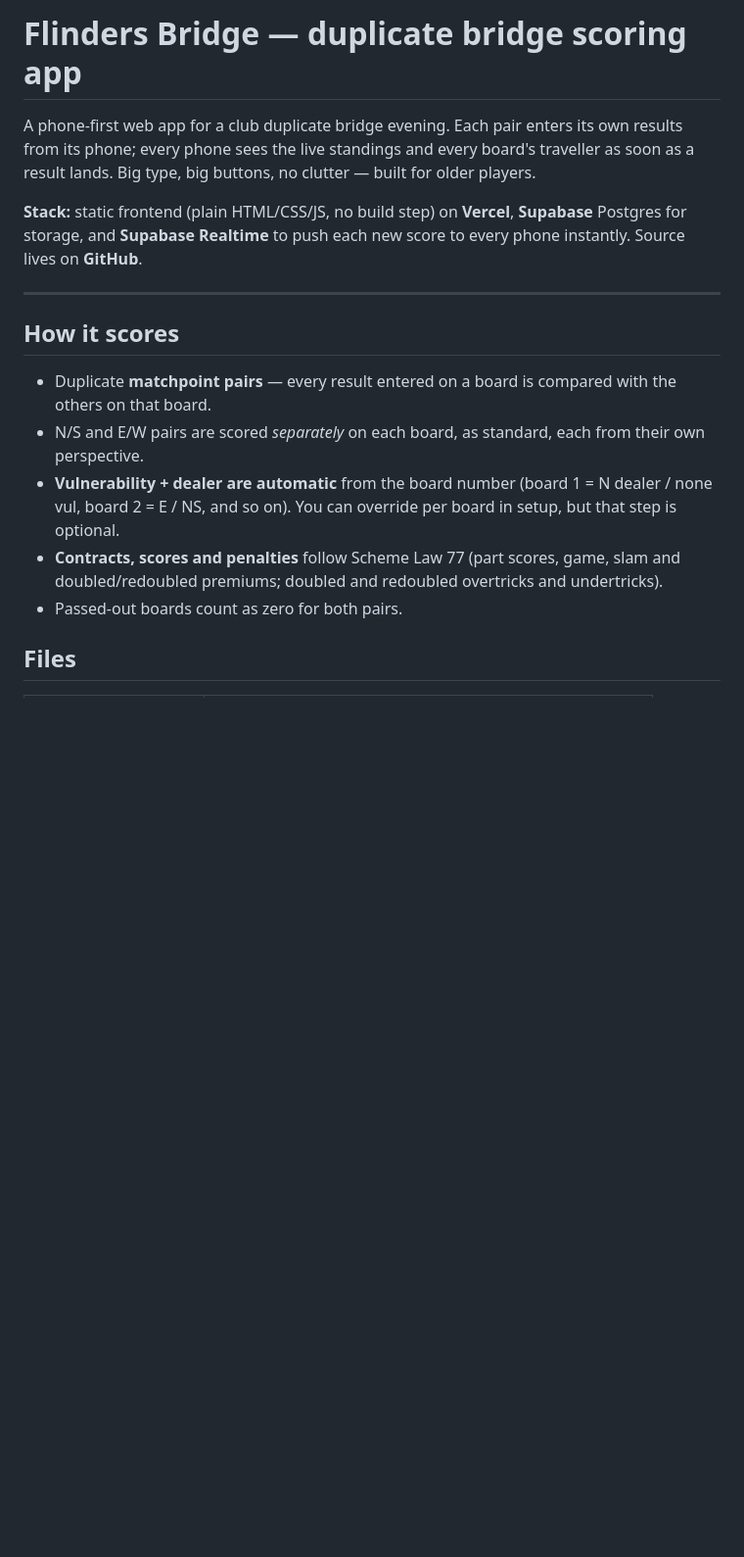
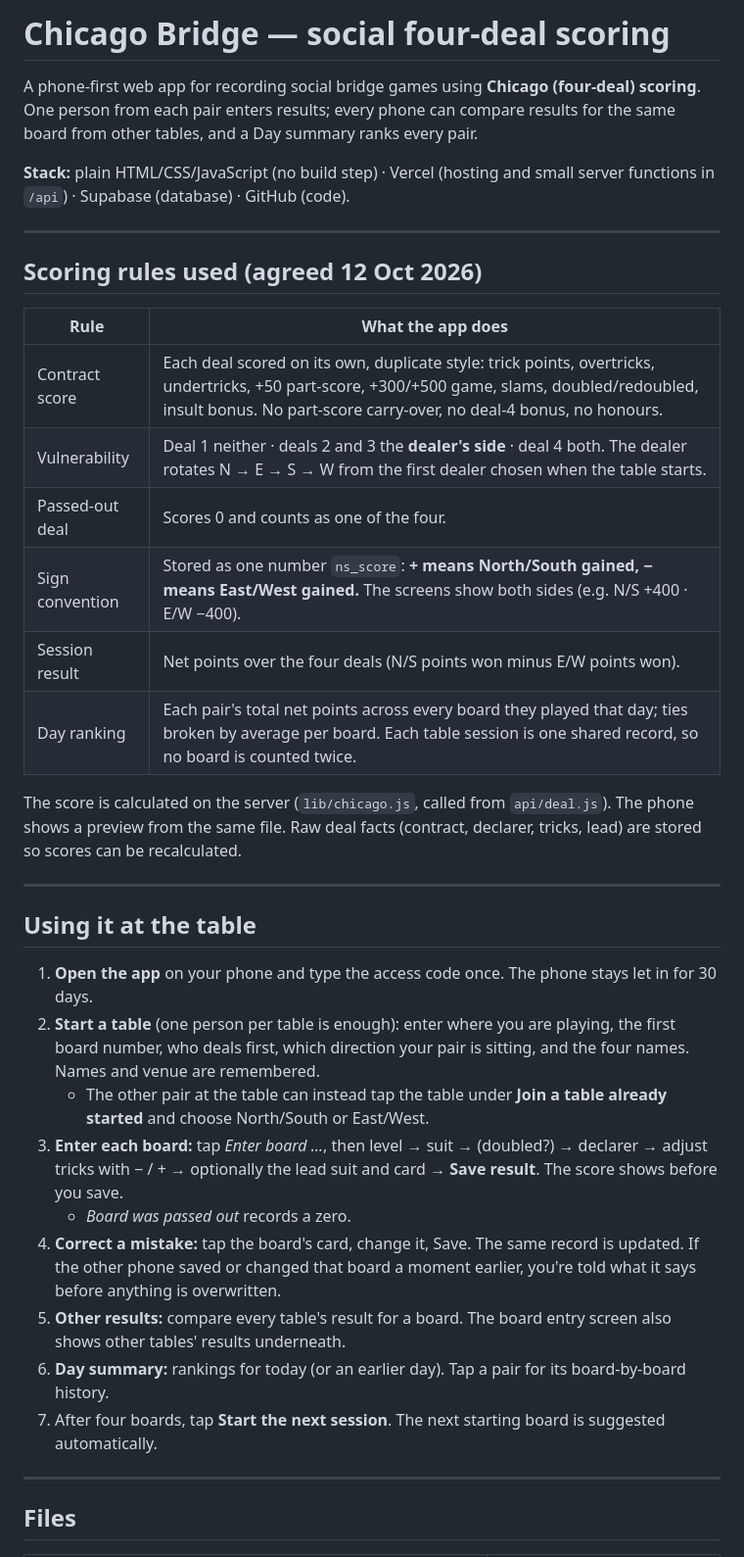
Before and after one commit to jonpearce/bridge-scoring-app, a Markdown page: README.md, the part around one of its changes. Shown at 98% size. Rendered like a GitHub page; blank space fills up the shorter version.

```diff
--- a/README.md
+++ b/README.md
@@ -1,29 +1,56 @@
-# Flinders Bridge — duplicate bridge scoring app
+# Chicago Bridge — social four-deal scoring
 
-A phone-first web app for a club duplicate bridge evening. Each pair enters its
-own results from its phone; every phone sees the live standings and every
-board's traveller as soon as a result lands. Big type, big buttons, no clutter —
-built for older players.
+A phone-first web app for recording social bridge games using **Chicago
+(four-deal) scoring**. One person from each pair enters results; every
+phone can compare results for the same board from other tables, and a Day
+summary ranks every pair.
 
-**Stack:** static frontend (plain HTML/CSS/JS, no build step) on **Vercel**,
-**Supabase** Postgres for storage, and **Supabase Realtime** to push each new
-score to every phone instantly. Source lives on **GitHub**.
+**Stack:** plain HTML/CSS/JavaScript (no build step) · Vercel (hosting and
+small server functions in `/api`) · Supabase (database) · GitHub (code).
 
 ---
 
-## How it scores
+## Scoring rules used (agreed 12 Oct 2026)
 
-- Duplicate **matchpoint pairs** — every result entered on a board is compared
-  with the others on that board.
-- N/S and E/W pairs are scored *separately* on each board, as standard, each
-  from their own perspective.
-- **Vulnerability + dealer are automatic** from the board number (board 1 = N
-  dealer / none vul, board 2 = E / NS, and so on). You can override per board
-  in setup, but that step is optional.
-- **Contracts, scores and penalties** follow Scheme Law 77 (part scores, game,
-  slam and doubled/redoubled premiums; doubled and redoubled overtricks and
-  undertricks).
-- Passed-out boards count as zero for both pairs.
+| Rule | What the app does |
+| --- | --- |
+| Contract score | Each deal scored on its own, duplicate style: trick points, overtricks, undertricks, +50 part-score, +300/+500 game, slams, doubled/redoubled, insult bonus. No part-score carry-over, no deal-4 bonus, no honours. |
+| Vulnerability | Deal 1 neither · deals 2 and 3 the **dealer's side** · deal 4 both. The dealer rotates N → E → S → W from the first dealer chosen when the table starts. |
+| Passed-out deal | Scores 0 and counts as one of the four. |
+| Sign convention | Stored as one number `ns_score`: **+ means North/South gained, − means East/West gained.** The screens show both sides (e.g. N/S +400 · E/W −400). |
+| Session result | Net points over the four deals (N/S points won minus E/W points won). |
+| Day ranking | Each pair's total net points across every board they played that day; ties broken by average per board. Each table session is one shared record, so no board is counted twice. |
+
+The score is calculated on the server (`lib/chicago.js`, called from
+`api/deal.js`). The phone shows a preview from the same file. Raw deal facts
+(contract, declarer, tricks, lead) are stored so scores can be recalculated.
+
+---
+
+## Using it at the table
+
+1. **Open the app** on your phone and type the access code once. The phone
+   stays let in for 30 days.
+2. **Start a table** (one person per table is enough): enter where you are
+   playing, the first board number, who deals first, which direction your
+   pair is sitting, and the four names. Names and venue are remembered.
+   - The other pair at the table can instead tap the table under **Join a
+     table already started** and choose North/South or East/West.
+3. **Enter each board:** tap *Enter board …*, then level → suit → (doubled?)
+   → declarer → adjust tricks with − / + → optionally the lead suit and card
+   → **Save result**. The score shows before you save.
+   - *Board was passed out* records a zero.
+4. **Correct a mistake:** tap the board's card, change it, Save. The same
+   record is updated. If the other phone saved or changed that board a moment
+   earlier, you're told what it says before anything is overwritten.
+5. **Other results:** compare every table's result for a board. The board
+   entry screen also shows other tables' results underneath.
+6. **Day summary:** rankings for today (or an earlier day). Tap a pair for
+   its board-by-board history.
+7. After four boards, tap **Start the next session**. The next starting
+   board is suggested automatically.
+
+---
 
 ## Files
 
```
Also changed, not shown: other parts of README.md (+35 -80 lines).
